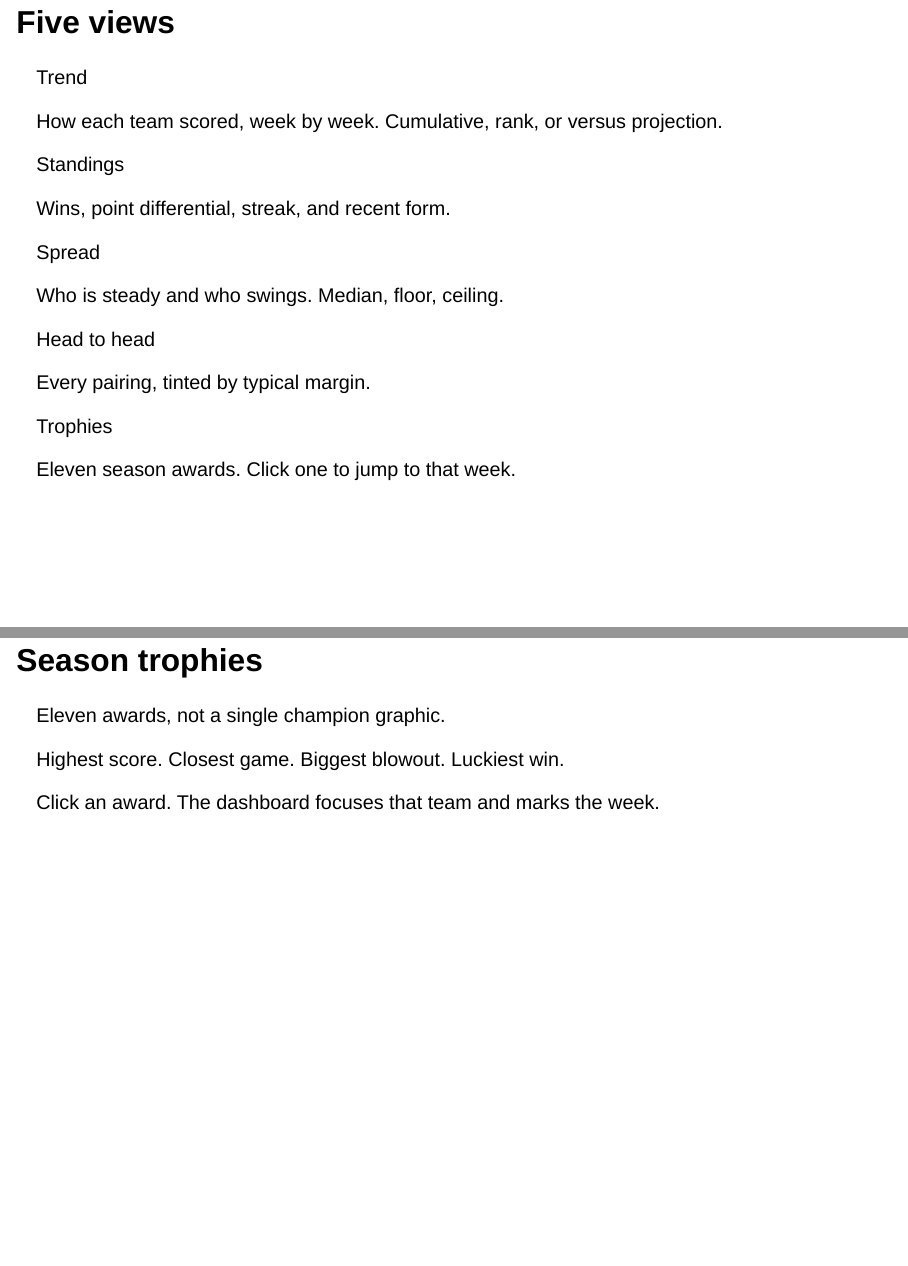
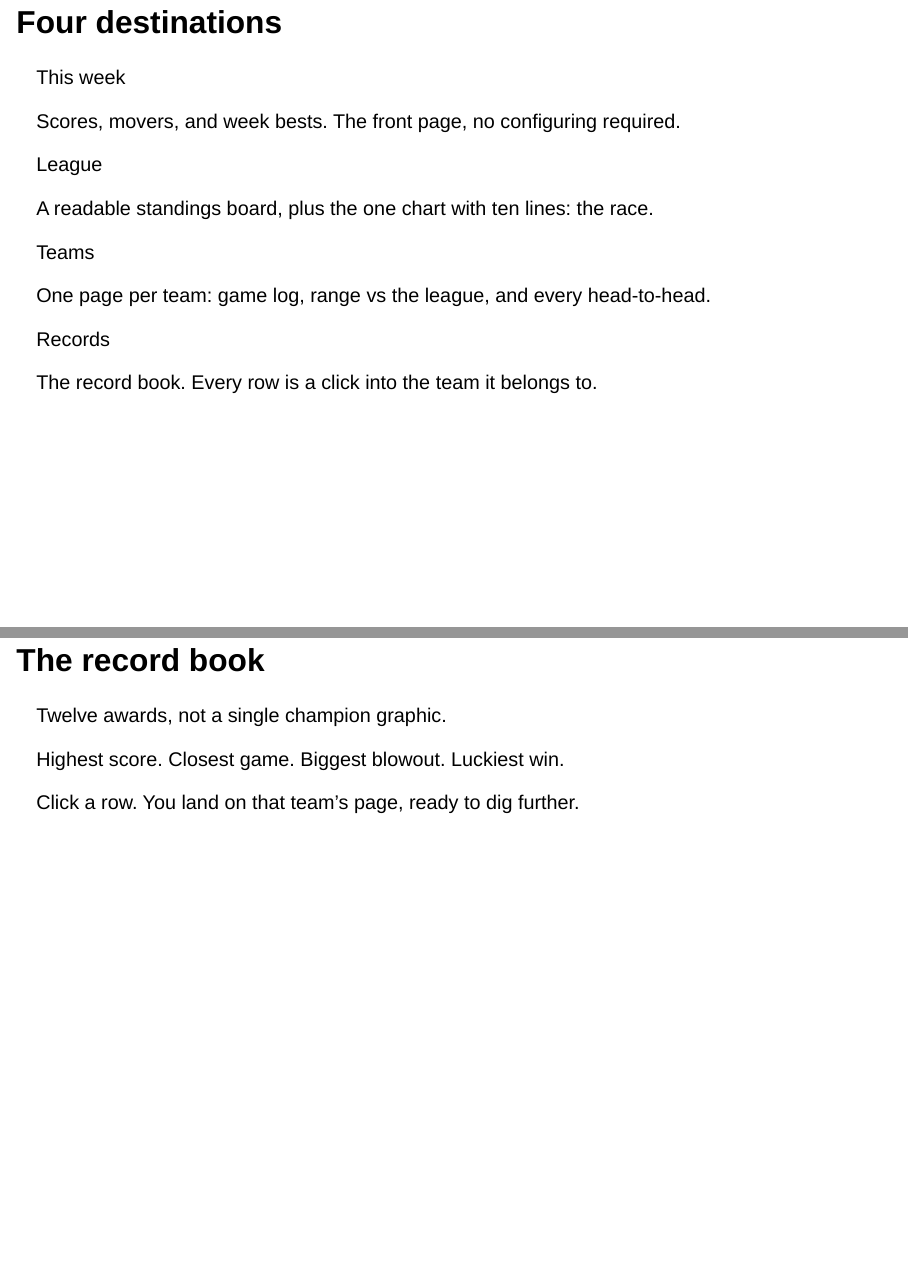
Before and after one commit to ethandbard/fantasy-football, a Quarto document (docs/slides.qmd): pages 9 and 10 of 12, joined at a grey line. Rendered offline with R 4.5, knitr and Pandoc in place of Quarto, with nearby package versions; drawn as Slidy slides in place of the format the file asks for.

Commit message:
gh pages

```diff
--- a/docs/index.qmd
+++ b/docs/index.qmd
@@ -217,45 +217,39 @@ Slash commands need `DISCORD_BOT_TOKEN`. If ESPN returns an error, the bot expla
 
 ## Dashboard
 
-The dashboard reads `data/fantasy.db`. It does not call ESPN on its own. A control bar sets which weeks are in play. It opens on the regular season. The regular-season boundary comes from the data. A team's wins plus losses plus ties is how many games it has played.
+The dashboard reads `data/fantasy.db`. It does not call ESPN on its own. It opens on This week, the latest collected week for the season. League and Records carry a scope segment — Regular, Playoffs, or Full — that sets which weeks are in play. The regular-season boundary comes from the data. A team's wins plus losses plus ties is how many games it has played.
 
 :::: {.tabs}
 
 ::: {.tab}
-### Trend
+### This week
 
-Weekly score per team. Views cover cumulative points, rank by week, and performance against ESPN's projection.
+Results ordered closest-first, who moved in the standings, the week's bests, and every team against its own average. Nothing to configure.
 :::
 
 ::: {.tab}
-### Standings
+### League
 
-Records, point differential, current streak, and last-five form, next to ESPN's official seed.
+The standings board — record, streak, last-five form, points for/against, and a sparkline per row — sortable by seed, points, or recent form. Below it, "the race": rank by week for every team on one chart.
 :::
 
 ::: {.tab}
-### Spread
+### Teams
 
-Score distribution per team, with median, floor, ceiling, standard deviation, and coefficient of variation.
+One page per team: a game log, range vs the league (floor, ceiling, and median next to the league's), and every head-to-head matchup for that team, sorted by average margin.
 :::
 
 ::: {.tab}
-### Head to head
+### Records
 
-Every pairing's record, tinted by average margin.
-:::
-
-::: {.tab}
-### Trophies
-
-Eleven season awards. Selecting one follows that team to Trend with its week marked.
+The record book. Twelve season awards, each a row with its scoreline and week, that links straight to the team it belongs to.
 :::
 
 ::::
 
-Selecting a team — from a standings row or a trophy — follows it across every tab. Other lines mute. A game-log panel shows that team's weeks. **Reset** returns to the league view.
+Selecting a team — a standings row, a matchup, a record-book row, or the team picker itself — takes you to that team's own page rather than filtering a shared chart. The dashboard has no reset button because there is nothing left to un-filter: each destination shows the whole league, or one team, never a muted version of either.
 
-A dropdown in the masthead selects the season. Only seasons in the database appear there. The page polls the database every 30 seconds, so a new snapshot reaches an open tab on its own.
+A dropdown in the masthead selects the season. Only seasons in the database appear there. The page polls the database every 30 seconds, so a new snapshot reaches an open tab on its own, advancing This week's default view along with it.
 
 Reach the dashboard at `http://localhost:8000` locally, or at the Cloudflare Tunnel hostname.
 
--- a/docs/slides.qmd
+++ b/docs/slides.qmd
@@ -266,47 +266,39 @@ The page refreshes itself about every 30 seconds.
 Empty dashboard means no snapshot has run yet. A completed past season can be loaded with the backfill script. League members never need that command; it is a maintainer step.
 :::
 
-## Five views
+## Four destinations
 
 ::: {.tabs}
 ::: {.tab}
 ::: {.tab-title}
-Trend
+This week
 :::
 
-How each team scored, week by week. Cumulative, rank, or versus projection.
+Scores, movers, and week bests. The front page, no configuring required.
 :::
 
 ::: {.tab}
 ::: {.tab-title}
-Standings
+League
 :::
 
-Wins, point differential, streak, and recent form.
+A readable standings board, plus the one chart with ten lines: the race.
 :::
 
 ::: {.tab}
 ::: {.tab-title}
-Spread
+Teams
 :::
 
-Who is steady and who swings. Median, floor, ceiling.
+One page per team: game log, range vs the league, and every head-to-head.
 :::
 
 ::: {.tab}
 ::: {.tab-title}
-Head to head
+Records
 :::
 
-Every pairing, tinted by typical margin.
-:::
-
-::: {.tab}
-::: {.tab-title}
-Trophies
-:::
-
-Eleven season awards. Click one to jump to that week.
+The record book. Every row is a click into the team it belongs to.
 :::
 :::
 
@@ -315,11 +307,11 @@ Trophies is the fifth tab. It did not fit the four-up grid. Cover it on the next
 :::
 
-## Season trophies
+## The record book
 
-Eleven awards, not a single champion graphic.
+Twelve awards, not a single champion graphic.
 
 Highest score. Closest game. Biggest blowout. Luckiest win.
 
-Click an award. The dashboard focuses that team and marks the week.
+Click a row. You land on that team's page, ready to dig further.
 
 ::: {.notes}
```
Also changed, not shown: README.md, docs/slides.qmd (12 more changed lines).
